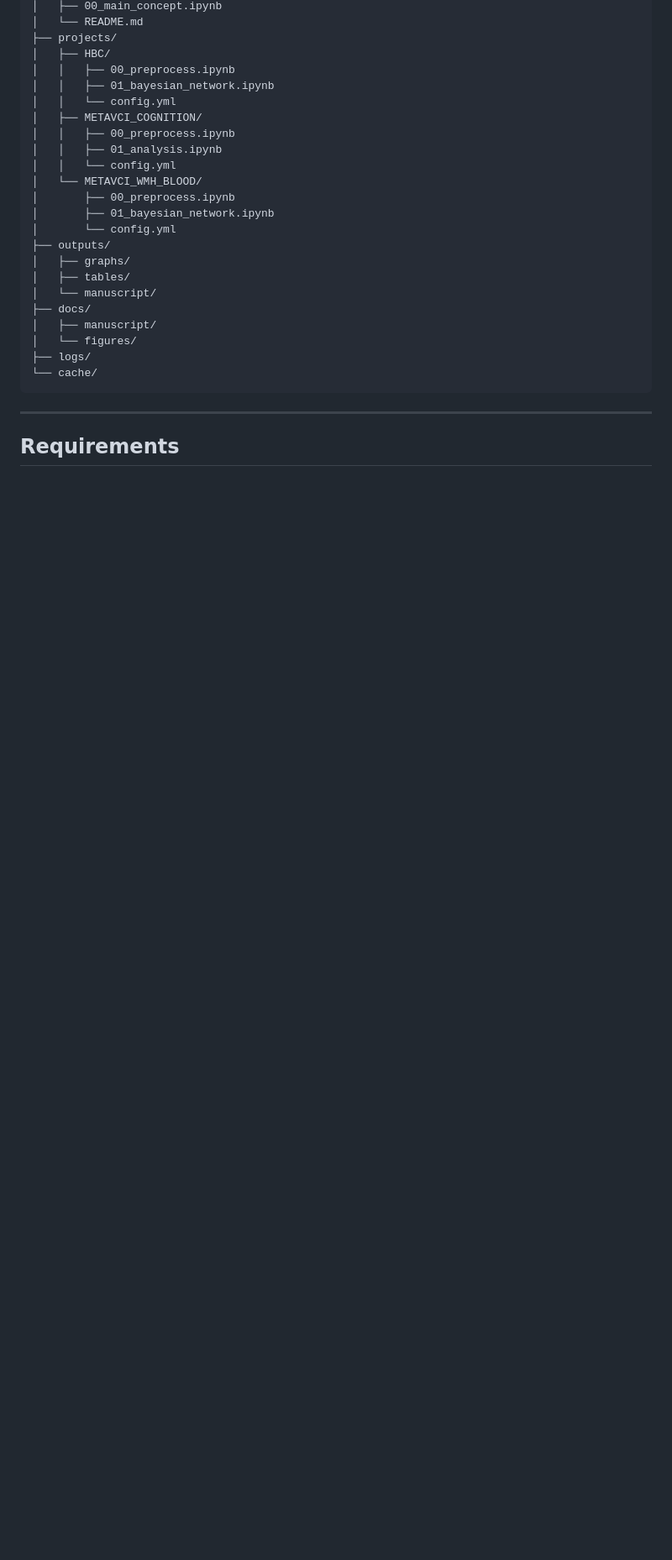
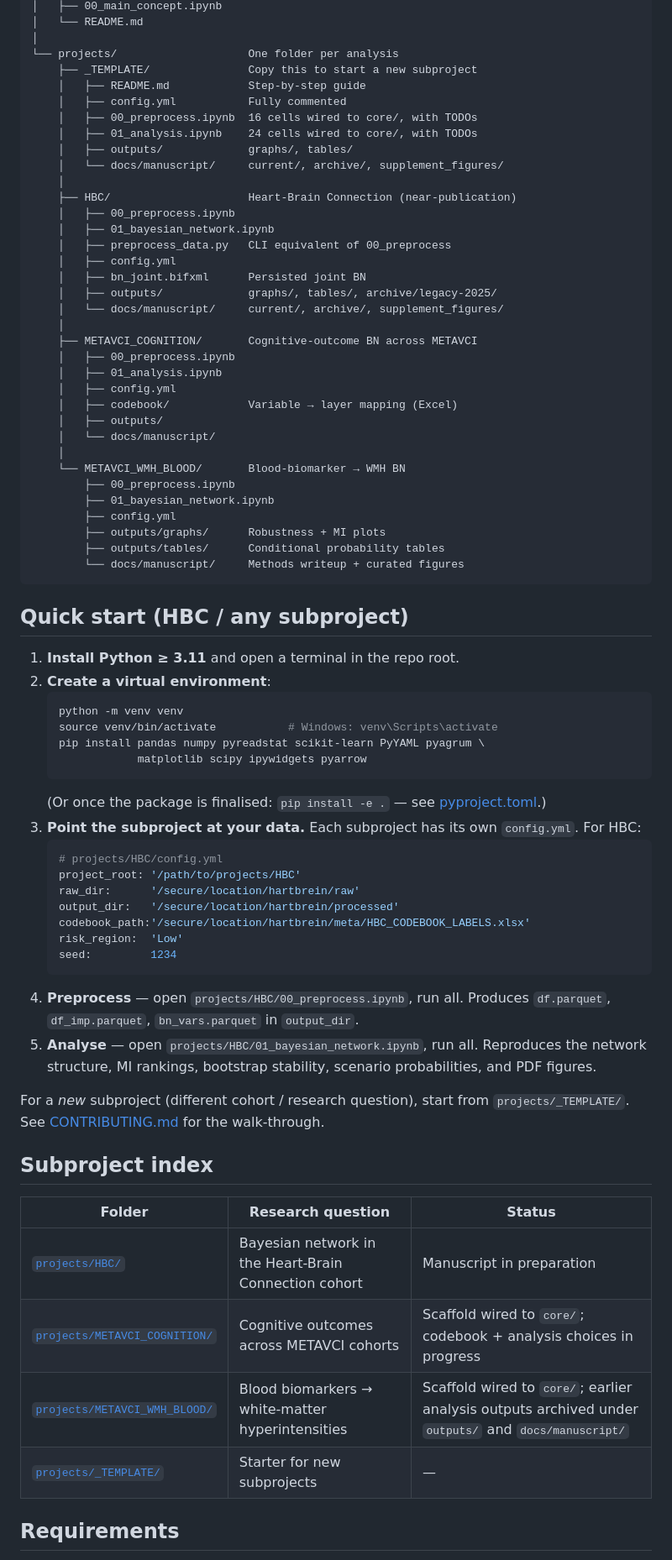
Before and after one commit to umcu/layerbn, a Markdown page: README.md, the part around one of its changes. Shown at 84% size. Drawn GitHub-style; blank space fills up the shorter version.

````diff
--- a/README.md
+++ b/README.md
@@ -123,30 +67,83 @@ Open `projects/HBC/00_preprocess.ipynb` in Jupyter/VS Code and execute all cells
 │   ├── 00_main_concept.ipynb
 │   └── README.md
-├── projects/
-│   ├── HBC/
-│   │   ├── 00_preprocess.ipynb
-│   │   ├── 01_bayesian_network.ipynb
-│   │   └── config.yml
-│   ├── METAVCI_COGNITION/
-│   │   ├── 00_preprocess.ipynb
-│   │   ├── 01_analysis.ipynb
-│   │   └── config.yml
-│   └── METAVCI_WMH_BLOOD/
-│       ├── 00_preprocess.ipynb
-│       ├── 01_bayesian_network.ipynb
-│       └── config.yml
-├── outputs/
-│   ├── graphs/
-│   ├── tables/
-│   └── manuscript/
-├── docs/
-│   ├── manuscript/
-│   └── figures/
-├── logs/
-└── cache/
+│
+└── projects/                    One folder per analysis
+    ├── _TEMPLATE/               Copy this to start a new subproject
+    │   ├── README.md            Step-by-step guide
+    │   ├── config.yml           Fully commented
+    │   ├── 00_preprocess.ipynb  16 cells wired to core/, with TODOs
+    │   ├── 01_analysis.ipynb    24 cells wired to core/, with TODOs
+    │   ├── outputs/             graphs/, tables/
+    │   └── docs/manuscript/     current/, archive/, supplement_figures/
+    │
+    ├── HBC/                     Heart-Brain Connection (near-publication)
+    │   ├── 00_preprocess.ipynb
+    │   ├── 01_bayesian_network.ipynb
+    │   ├── preprocess_data.py   CLI equivalent of 00_preprocess
+    │   ├── config.yml
+    │   ├── bn_joint.bifxml      Persisted joint BN
+    │   ├── outputs/             graphs/, tables/, archive/legacy-2025/
+    │   └── docs/manuscript/     current/, archive/, supplement_figures/
+    │
+    ├── METAVCI_COGNITION/       Cognitive-outcome BN across METAVCI
+    │   ├── 00_preprocess.ipynb
+    │   ├── 01_analysis.ipynb
+    │   ├── config.yml
+    │   ├── codebook/            Variable → layer mapping (Excel)
+    │   ├── outputs/
+    │   └── docs/manuscript/
+    │
+    └── METAVCI_WMH_BLOOD/       Blood-biomarker → WMH BN
+        ├── 00_preprocess.ipynb
+        ├── 01_bayesian_network.ipynb
+        ├── config.yml
+        ├── outputs/graphs/      Robustness + MI plots
+        ├── outputs/tables/      Conditional probability tables
+        └── docs/manuscript/     Methods writeup + curated figures
 ```
 
----
+## Quick start (HBC / any subproject)
+
+1. **Install Python ≥ 3.11** and open a terminal in the repo root.
+2. **Create a virtual environment**:
+   ```bash
+   python -m venv venv
+   source venv/bin/activate           # Windows: venv\Scripts\activate
+   pip install pandas numpy pyreadstat scikit-learn PyYAML pyagrum \
+               matplotlib scipy ipywidgets pyarrow
+   ```
+   (Or once the package is finalised: `pip install -e .` — see
+   [pyproject.toml](pyproject.toml).)
+3. **Point the subproject at your data.** Each subproject has its own
+   `config.yml`. For HBC:
+   ```yaml
+   # projects/HBC/config.yml
+   project_root: '/path/to/projects/HBC'
+   raw_dir:      '/secure/location/hartbrein/raw'
+   output_dir:   '/secure/location/hartbrein/processed'
+   codebook_path:'/secure/location/hartbrein/meta/HBC_CODEBOOK_LABELS.xlsx'
+   risk_region:  'Low'
+   seed:         1234
+   ```
+4. **Preprocess** — open `projects/HBC/00_preprocess.ipynb`, run all.
+   Produces `df.parquet`, `df_imp.parquet`, `bn_vars.parquet` in
+   `output_dir`.
+5. **Analyse** — open `projects/HBC/01_bayesian_network.ipynb`, run
+   all. Reproduces the network structure, MI rankings, bootstrap
+   stability, scenario probabilities, and PDF figures.
+
+For a *new* subproject (different cohort / research question), start
+from `projects/_TEMPLATE/`. See [CONTRIBUTING.md](CONTRIBUTING.md) for
+the walk-through.
+
+## Subproject index
+
+| Folder | Research question | Status |
+| --- | --- | --- |
+| [`projects/HBC/`](projects/HBC/README.md) | Bayesian network in the Heart-Brain Connection cohort | Manuscript in preparation |
+| [`projects/METAVCI_COGNITION/`](projects/METAVCI_COGNITION/README.md) | Cognitive outcomes across METAVCI cohorts | Scaffold wired to `core/`; codebook + analysis choices in progress |
+| [`projects/METAVCI_WMH_BLOOD/`](projects/METAVCI_WMH_BLOOD/README.md) | Blood biomarkers → white-matter hyperintensities | Scaffold wired to `core/`; earlier analysis outputs archived under `outputs/` and `docs/manuscript/` |
+| [`projects/_TEMPLATE/`](projects/_TEMPLATE/README.md) | Starter for new subprojects | — |
 
 ## Requirements
 
````
Also changed, not shown: other parts of README.md (+63 -109 lines), CONTRIBUTING.md (added, +201 -0 lines).
